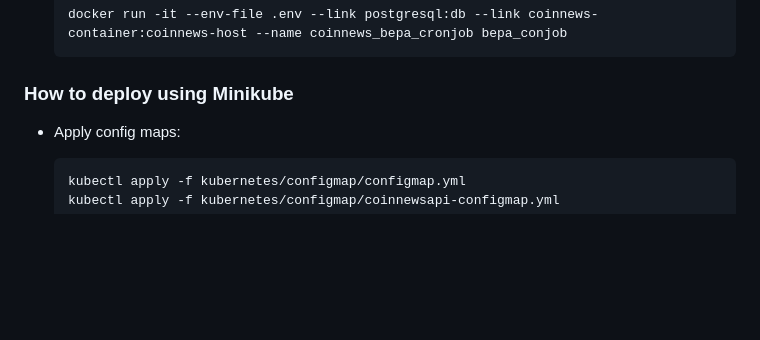
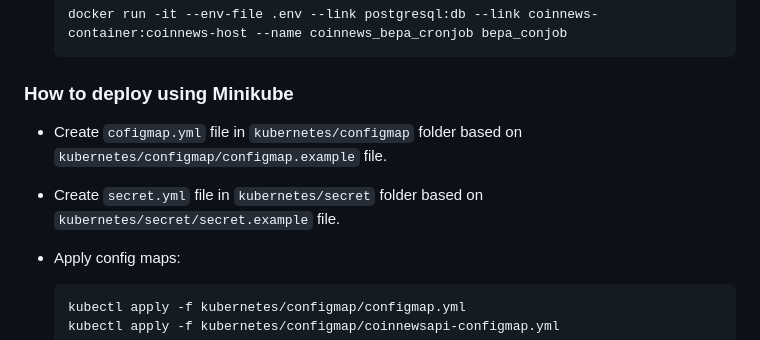
Before and after one commit to Amirparsa-Sal/CoinAPI, a Markdown page: README.md, the part around the change. Drawn GitHub-style; blank space fills up the shorter version.

````diff
--- a/README.md
+++ b/README.md
@@ -69,6 +69,10 @@ A simple service to subscribe and check coins price update.
 
 ### How to deploy using Minikube
 
+- Create `cofigmap.yml` file in `kubernetes/configmap`  folder based on `kubernetes/configmap/configmap.example` file.
+
+- Create `secret.yml` file in `kubernetes/secret` folder based on `kubernetes/secret/secret.example` file.
+
 - Apply config maps:
 
   ```bash
````
